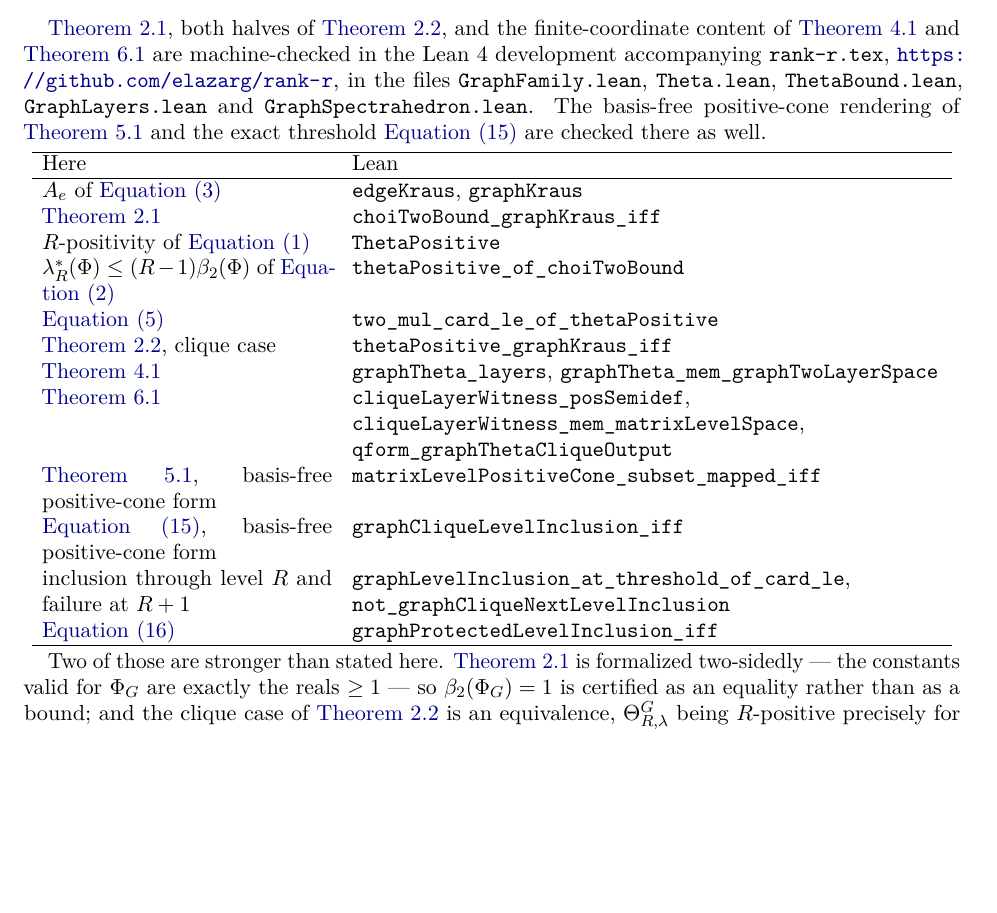
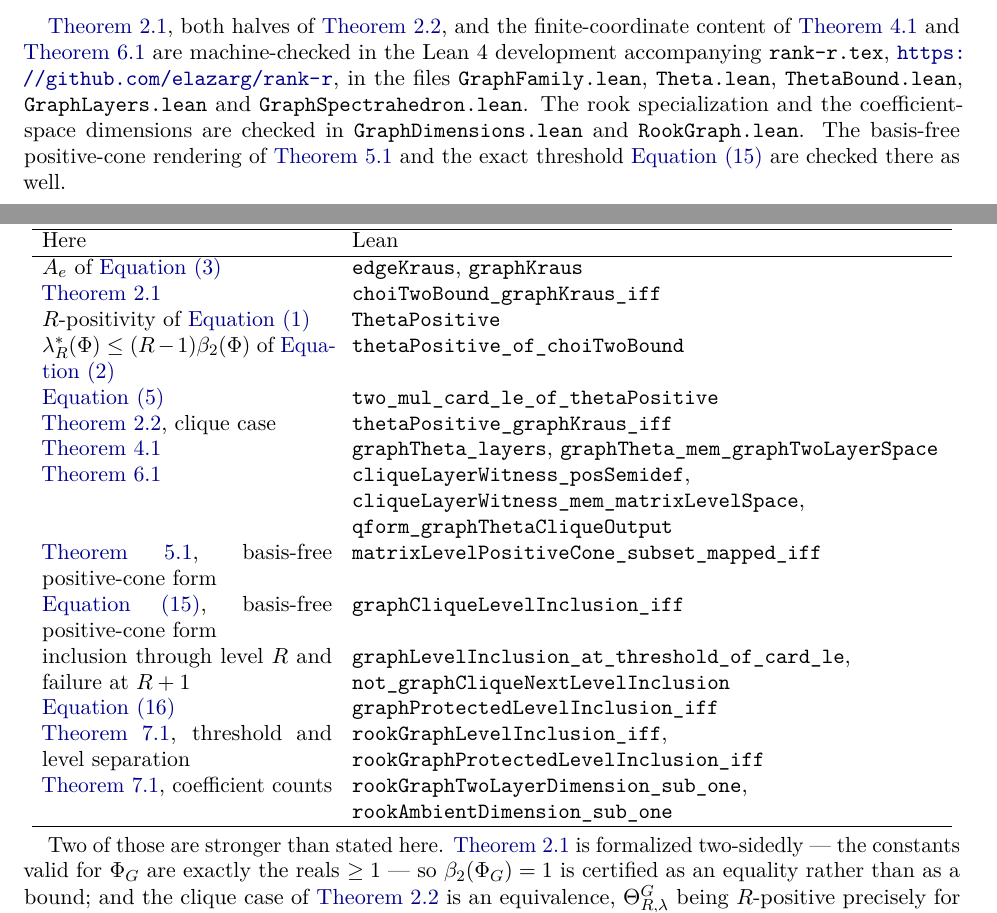
Before and after one commit to elazarg/rank-r, a LaTeX paper (paper/derivation-graph-inclusion.tex): part of page 5 of 6 before the commit and two parts of pages 5 and 6 of 7 after it, the two joined at a grey line, cut so that both start at the same text, the shorter picture padded with empty space. Compiled offline with pdfLaTeX.

Commit message:
Formalize the rook graph application

```diff
--- a/paper/derivation-graph-inclusion.tex
+++ b/paper/derivation-graph-inclusion.tex
@@ -426,7 +426,9 @@ content of \cref{prop:layers} and \cref{lem:witness} are machine-checked in the
 Lean~4 development accompanying \texttt{rank-r.tex},
 \url{https://github.com/elazarg/rank-r}, in the files \texttt{GraphFamily.lean},
 \texttt{Theta.lean}, \texttt{ThetaBound.lean}, \texttt{GraphLayers.lean} and
-\texttt{GraphSpectrahedron.lean}.  The basis-free positive-cone rendering of
+\texttt{GraphSpectrahedron.lean}.  The rook specialization and the
+coefficient-space dimensions are checked in \texttt{GraphDimensions.lean} and
+\texttt{RookGraph.lean}.  The basis-free positive-cone rendering of
 \cref{lem:dict} and the exact threshold \cref{eq:exact} are checked there as
 well.
 
@@ -456,6 +458,12 @@ inclusion through level $R$ and failure at $R+1$
     \texttt{not\_graphCliqueNextLevelInclusion}\\
 \cref{eq:levels}
   & \texttt{graphProtectedLevelInclusion\_iff}\\
+\cref{cor:rook}, threshold and level separation
+  & \texttt{rookGraphLevelInclusion\_iff},
+    \texttt{rookGraphProtectedLevelInclusion\_iff}\\
+\cref{cor:rook}, coefficient counts
+  & \texttt{rookGraphTwoLayerDimension\_sub\_one},
+    \texttt{rookAmbientDimension\_sub\_one}\\
 \hline
 \end{tabular}
 \end{center}
```
Also changed, not shown: FORMALIZATION.md (+6 -4 lines), README.md, 4 other files.
